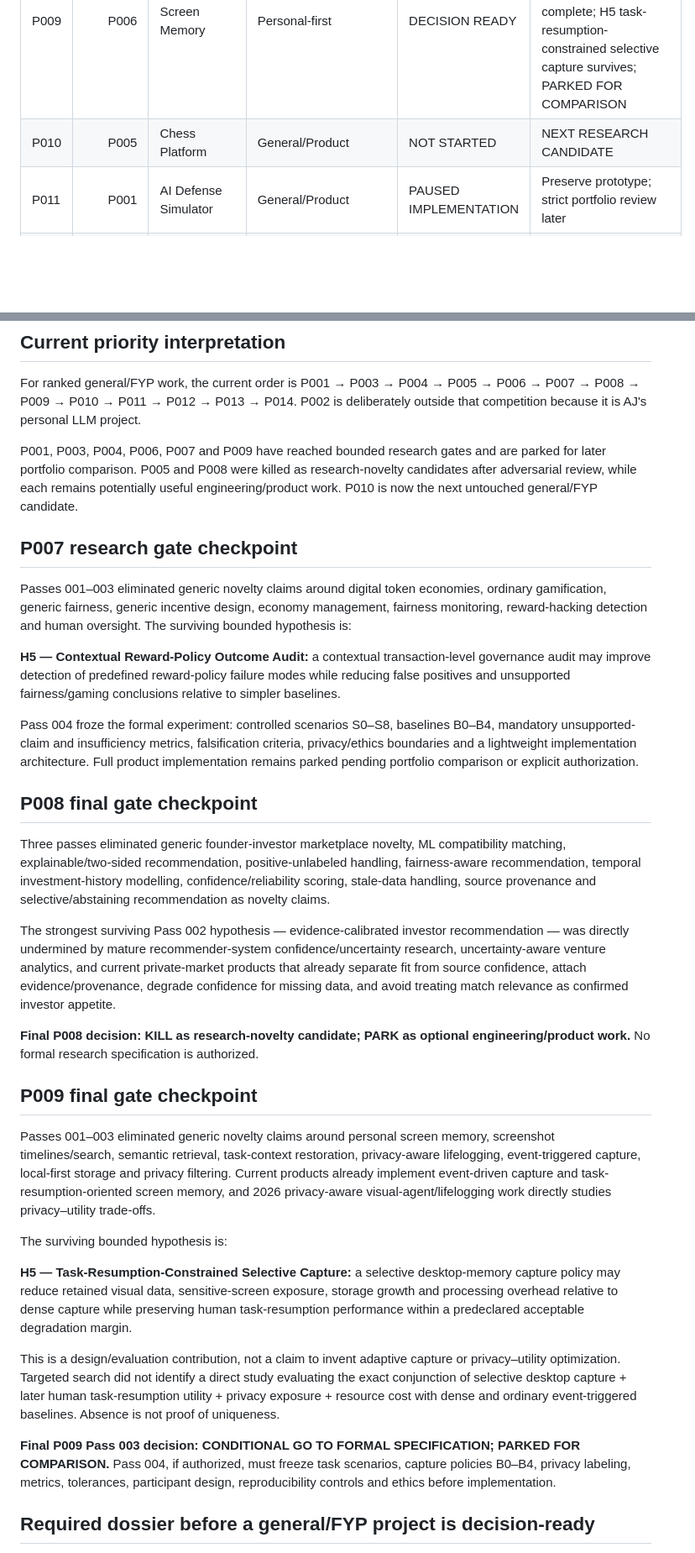
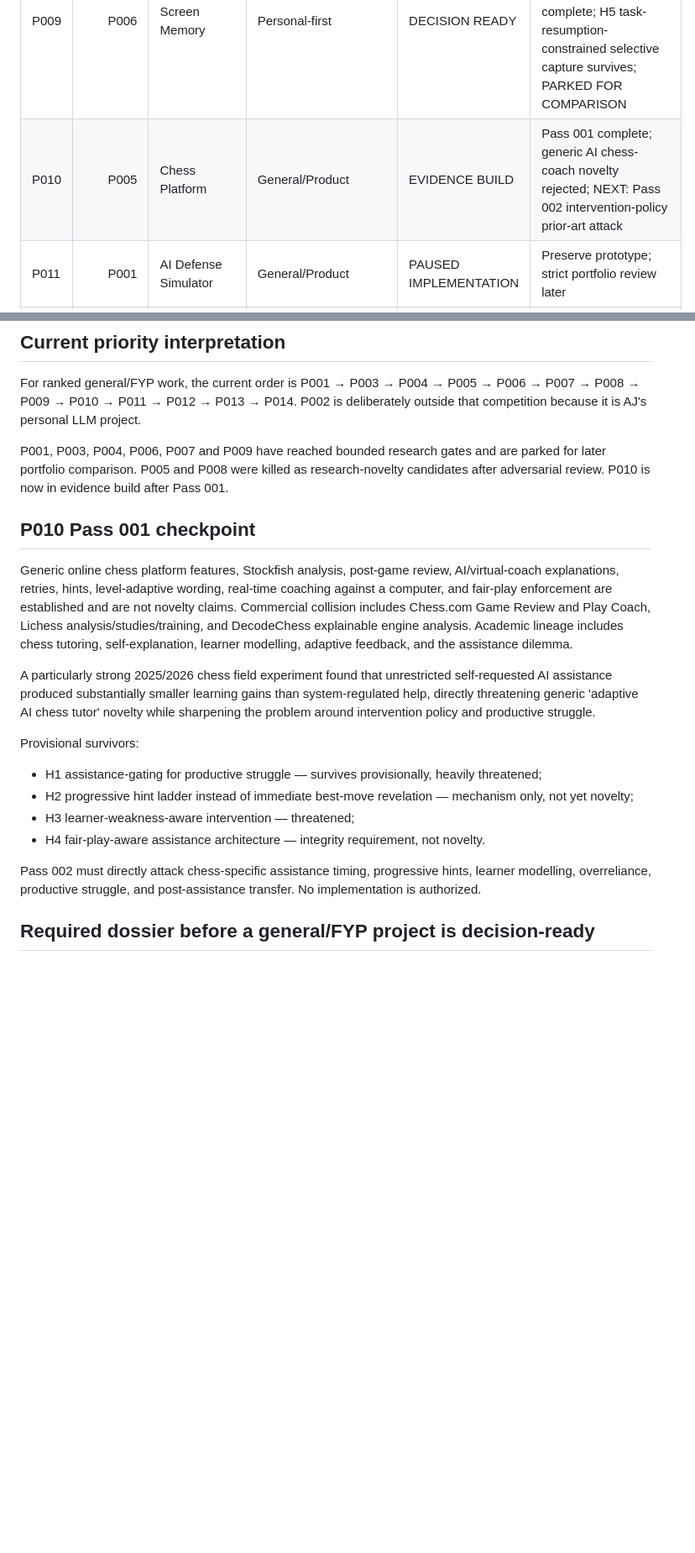
Before and after one commit to AjStyles20/All-Project, a Markdown page: project-control/PORTFOLIO_RESEARCH_TRACKER.md, 2 parts joined by grey strips. Shown at 84% size. Rendered like a GitHub page; blank space fills up the shorter version.

Commit message:
control: advance P010 to pass 001 evidence build

```diff
--- a/project-control/PORTFOLIO_RESEARCH_TRACKER.md
+++ b/project-control/PORTFOLIO_RESEARCH_TRACKER.md
@@ -21,7 +21,7 @@ Material claims must be marked VERIFIED FACT, REASONED INFERENCE, UNVERIFIED HYP
 | P007 | P004 | School Points Economy | General/Product | DECISION READY | CONDITIONAL GO TO RESEARCH IMPLEMENTATION DESIGN; Passes 001–004 complete; H5 contextual reward-policy outcome audit frozen; PARKED FOR COMPARISON |
 | P008 | P013 | StartupMatch | General/Product | KILL | REMOVE FROM RESEARCH-NOVELTY SHORTLIST; transparent investor-matching product remains PARKED as optional engineering work |
 | P009 | P006 | Screen Memory | Personal-first | DECISION READY | CONDITIONAL GO TO FORMAL SPECIFICATION; Passes 001–003 complete; H5 task-resumption-constrained selective capture survives; PARKED FOR COMPARISON |
-| P010 | P005 | Chess Platform | General/Product | NOT STARTED | NEXT RESEARCH CANDIDATE |
+| P010 | P005 | Chess Platform | General/Product | EVIDENCE BUILD | Pass 001 complete; generic AI chess-coach novelty rejected; NEXT: Pass 002 intervention-policy prior-art attack |
 | P011 | P001 | AI Defense Simulator | General/Product | PAUSED IMPLEMENTATION | Preserve prototype; strict portfolio review later |
 | P012 | P009 | AI Virtual Audience | General/Product provisional | NOT STARTED | PENDING / possible merge into P011 |
 | P013 | P008 | Independent Earbud Routing | Personal-first | NOT STARTED | Feasibility first |
@@ -30,32 +30,20 @@ Material claims must be marked VERIFIED FACT, REASONED INFERENCE, UNVERIFIED HYP
 ## Current priority interpretation
 For ranked general/FYP work, the current order is P001 → P003 → P004 → P005 → P006 → P007 → P008 → P009 → P010 → P011 → P012 → P013 → P014. P002 is deliberately outside that competition because it is AJ's personal LLM project.
 
-P001, P003, P004, P006, P007 and P009 have reached bounded research gates and are parked for later portfolio comparison. P005 and P008 were killed as research-novelty candidates after adversarial review, while each remains potentially useful engineering/product work. P010 is now the next untouched general/FYP candidate.
+P001, P003, P004, P006, P007 and P009 have reached bounded research gates and are parked for later portfolio comparison. P005 and P008 were killed as research-novelty candidates after adversarial review. P010 is now in evidence build after Pass 001.
 
-## P007 research gate checkpoint
-Passes 001–003 eliminated generic novelty claims around digital token economies, ordinary gamification, generic fairness, generic incentive design, economy management, fairness monitoring, reward-hacking detection and human oversight. The surviving bounded hypothesis is:
+## P010 Pass 001 checkpoint
+Generic online chess platform features, Stockfish analysis, post-game review, AI/virtual-coach explanations, retries, hints, level-adaptive wording, real-time coaching against a computer, and fair-play enforcement are established and are not novelty claims. Commercial collision includes Chess.com Game Review and Play Coach, Lichess analysis/studies/training, and DecodeChess explainable engine analysis. Academic lineage includes chess tutoring, self-explanation, learner modelling, adaptive feedback, and the assistance dilemma.
 
-**H5 — Contextual Reward-Policy Outcome Audit:** a contextual transaction-level governance audit may improve detection of predefined reward-policy failure modes while reducing false positives and unsupported fairness/gaming conclusions relative to simpler baselines.
+A particularly strong 2025/2026 chess field experiment found that unrestricted self-requested AI assistance produced substantially smaller learning gains than system-regulated help, directly threatening generic 'adaptive AI chess tutor' novelty while sharpening the problem around intervention policy and productive struggle.
 
-Pass 004 froze the formal experiment: controlled scenarios S0–S8, baselines B0–B4, mandatory unsupported-claim and insufficiency metrics, falsification criteria, privacy/ethics boundaries and a lightweight implementation architecture. Full product implementation remains parked pending portfolio comparison or explicit authorization.
+Provisional survivors:
+- H1 assistance-gating for productive struggle — survives provisionally, heavily threatened;
+- H2 progressive hint ladder instead of immediate best-move revelation — mechanism only, not yet novelty;
+- H3 learner-weakness-aware intervention — threatened;
+- H4 fair-play-aware assistance architecture — integrity requirement, not novelty.
 
-## P008 final gate checkpoint
-Three passes eliminated generic founder-investor marketplace novelty, ML compatibility matching, explainable/two-sided recommendation, positive-unlabeled handling, fairness-aware recommendation, temporal investment-history modelling, confidence/reliability scoring, stale-data handling, source provenance and selective/abstaining recommendation as novelty claims.
-
-The strongest surviving Pass 002 hypothesis — evidence-calibrated investor recommendation — was directly undermined by mature recommender-system confidence/uncertainty research, uncertainty-aware venture analytics, and current private-market products that already separate fit from source confidence, attach evidence/provenance, degrade confidence for missing data, and avoid treating match relevance as confirmed investor appetite.
-
-**Final P008 decision: KILL as research-novelty candidate; PARK as optional engineering/product work.** No formal research specification is authorized.
-
-## P009 final gate checkpoint
-Passes 001–003 eliminated generic novelty claims around personal screen memory, screenshot timelines/search, semantic retrieval, task-context restoration, privacy-aware lifelogging, event-triggered capture, local-first storage and privacy filtering. Current products already implement event-driven capture and task-resumption-oriented screen memory, and 2026 privacy-aware visual-agent/lifelogging work directly studies privacy–utility trade-offs.
-
-The surviving bounded hypothesis is:
-
-**H5 — Task-Resumption-Constrained Selective Capture:** a selective desktop-memory capture policy may reduce retained visual data, sensitive-screen exposure, storage growth and processing overhead relative to dense capture while preserving human task-resumption performance within a predeclared acceptable degradation margin.
-
-This is a design/evaluation contribution, not a claim to invent adaptive capture or privacy–utility optimization. Targeted search did not identify a direct study evaluating the exact conjunction of selective desktop capture + later human task-resumption utility + privacy exposure + resource cost with dense and ordinary event-triggered baselines. Absence is not proof of uniqueness.
-
-**Final P009 Pass 003 decision: CONDITIONAL GO TO FORMAL SPECIFICATION; PARKED FOR COMPARISON.** Pass 004, if authorized, must freeze task scenarios, capture policies B0–B4, privacy labeling, metrics, tolerances, participant design, reproducibility controls and ethics before implementation.
+Pass 002 must directly attack chess-specific assistance timing, progressive hints, learner modelling, overreliance, productive struggle, and post-assistance transfer. No implementation is authorized.
 
 ## Required dossier before a general/FYP project is decision-ready
 1. Bounded problem and origin.
```
